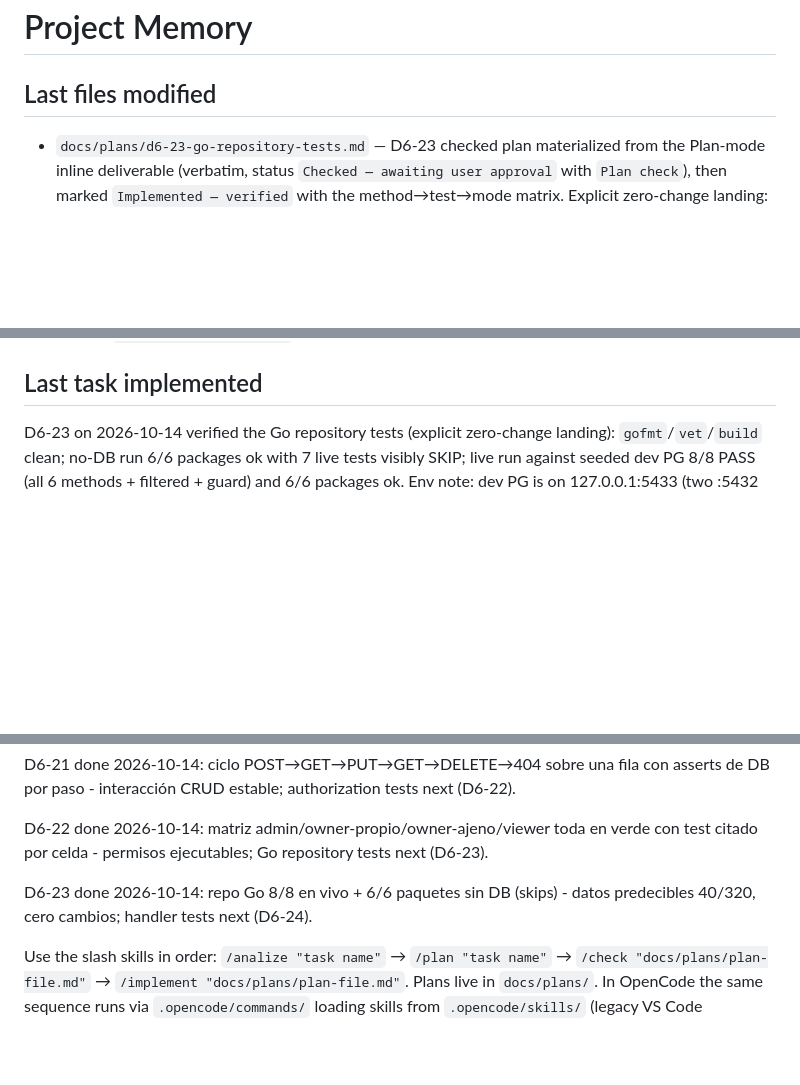
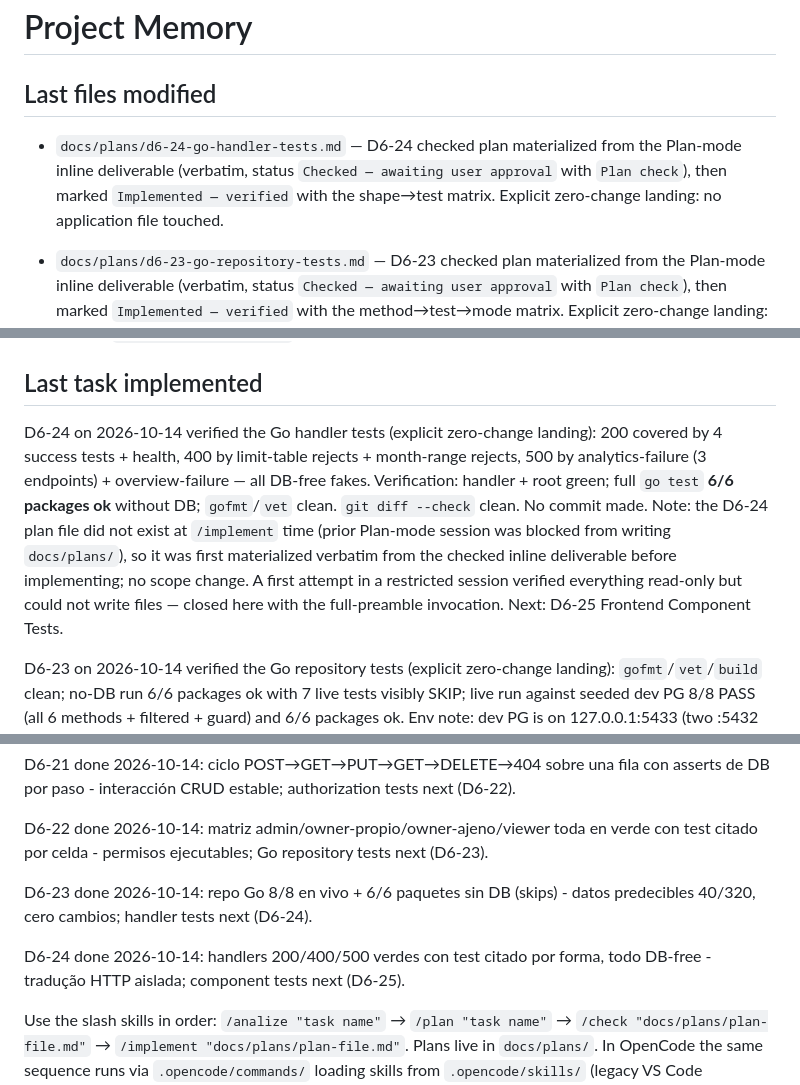
Before and after one commit to LSCAR23/caribeops, a Markdown page: MEMORY.md, 3 parts joined by grey strips. Drawn GitHub-style; blank space fills up the shorter version.

Commit message:
D6-24 — Go Handler Tests

```diff
--- a/MEMORY.md
+++ b/MEMORY.md
@@ -2,6 +2,7 @@
 
 ## Last files modified
 
+- `docs/plans/d6-24-go-handler-tests.md` — D6-24 checked plan materialized from the Plan-mode inline deliverable (verbatim, status `Checked — awaiting user approval` with `Plan check`), then marked `Implemented — verified` with the shape→test matrix. Explicit zero-change landing: no application file touched.
 - `docs/plans/d6-23-go-repository-tests.md` — D6-23 checked plan materialized from the Plan-mode inline deliverable (verbatim, status `Checked — awaiting user approval` with `Plan check`), then marked `Implemented — verified` with the method→test→mode matrix. Explicit zero-change landing: no application file touched.
 - `docs/plans/d6-22-authorization-tests.md` — D6-22 checked plan materialized from the Plan-mode inline deliverable (verbatim, status `Checked — awaiting user approval` with `Plan check`), then marked `Implemented — verified` with the permission matrix. Explicit zero-change landing: no application file touched.
 - `backend/laravel/tests/Feature/BusinessCrudLifecycleTest.php` — D6-21 new via `make:test` (one-test POST→GET→PUT→GET→DELETE→404 lifecycle with DB asserts per step).
@@ -208,6 +209,8 @@
 - `docs/plans/d3-19-add-category-filtering.md` — D3-19 checked plan materialized from the Plan-mode inline deliverable (verbatim, status `Checked — awaiting user approval` with `Plan check`), then marked `Implemented — verified` with outcome and verification.
 
 ## Last task implemented
+
+D6-24 on 2026-10-14 verified the Go handler tests (explicit zero-change landing): 200 covered by 4 success tests + health, 400 by limit-table rejects + month-range rejects, 500 by analytics-failure (3 endpoints) + overview-failure — all DB-free fakes. Verification: handler + root green; full `go test` **6/6 packages ok** without DB; `gofmt`/`vet` clean. `git diff --check` clean. No commit made. Note: the D6-24 plan file did not exist at `/implement` time (prior Plan-mode session was blocked from writing `docs/plans/`), so it was first materialized verbatim from the checked inline deliverable before implementing; no scope change. A first attempt in a restricted session verified everything read-only but could not write files — closed here with the full-preamble invocation. Next: D6-25 Frontend Component Tests.
 
 D6-23 on 2026-10-14 verified the Go repository tests (explicit zero-change landing): `gofmt`/`vet`/`build` clean; no-DB run 6/6 packages ok with 7 live tests visibly SKIP; live run against seeded dev PG 8/8 PASS (all 6 methods + filtered + guard) and 6/6 packages ok. Env note: dev PG is on 127.0.0.1:5433 (two :5432 probes failed 28P01 first); seed 40|320 pre-verified; password from local `.env` at runtime, never recorded. `git diff --check` clean. No commit made. Note: the D6-23 plan file did not exist at `/implement` time (prior Plan-mode session was blocked from writing `docs/plans/`), so it was first materialized verbatim from the checked inline deliverable before implementing; no scope change. Next: D6-24 Go Handler Tests.
 
@@ -433,4 +436,6 @@ D6-22 done 2026-10-14: matriz admin/owner-propio/owner-ajeno/viewer toda en verd
 
 D6-23 done 2026-10-14: repo Go 8/8 en vivo + 6/6 paquetes sin DB (skips) - datos predecibles 40/320, cero cambios; handler tests next (D6-24).
 
+D6-24 done 2026-10-14: handlers 200/400/500 verdes con test citado por forma, todo DB-free - tradução HTTP aislada; component tests next (D6-25).
+
 Use the slash skills in order: `/analize "task name"` → `/plan "task name"` → `/check "docs/plans/plan-file.md"` → `/implement "docs/plans/plan-file.md"`. Plans live in `docs/plans/`. In OpenCode the same sequence runs via `.opencode/commands/` loading skills from `.opencode/skills/` (legacy VS Code definitions remain in `.github/skills/` for reference); `/orchestrator "task name"` runs analize → plan → check then stops, and `/implement` is the approval to proceed. Review the checked plan before invoking `/implement`; that invocation is the approval to proceed. Every completed implementation must update this file's three sections with the actual changed files, task outcome, current project behavior/status, and exact verification results. Workflow/setup changes must not overwrite the domain checkpoint above; record them as workflow-only.
```
Also changed, not shown: docs/plans/d6-24-go-handler-tests.md (added, +67 -0 lines).
